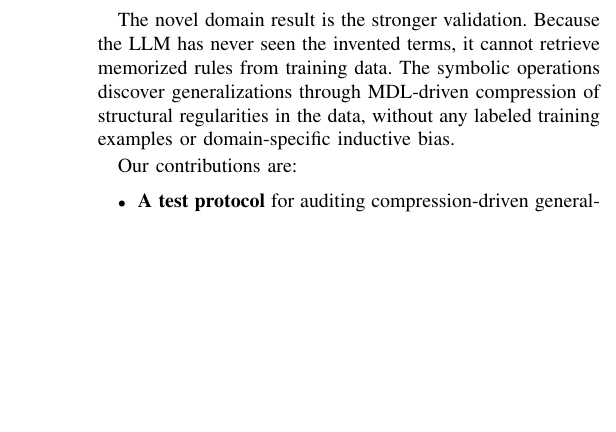
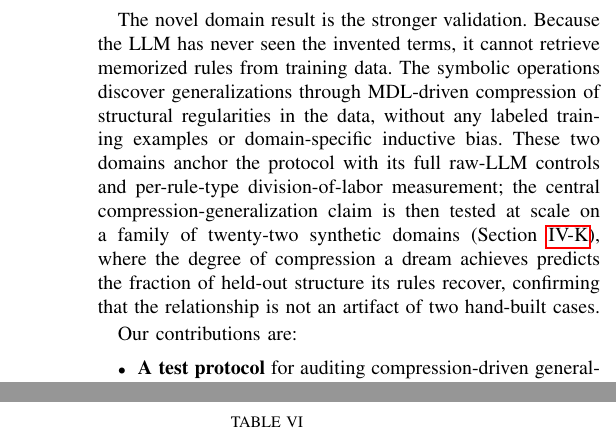
Before and after one commit to queelius/dreamlog, a LaTeX paper (paper/dreamlog_paper.tex): part of one column of page 2 of 20 before the commit and two parts of the columns of pages 2 and 13 of 20 after it, the two joined at a grey line, cut so that both start at the same text, the shorter picture padded with empty space. Compiled offline with pdfLaTeX.

Commit message:
paper+meta: fix n=2 intro framing; propagate 3 authors to CITATION/Zenodo
Intro: 'instantiate the protocol on two domains' no longer reads as the paper's
whole empirical scope -- add a forward-reference that the central compression-
generalization claim is tested at scale on the 22-domain family (EX38, sec:bitsdl),
confirming it is not an artifact of two hand-built cases. CITATION.cff (both the
software authors and the preferred-citation/paper authors) and .zenodo.json
creators now list all three authors (Towell, Fujinoki, Gultepe) to match the
manuscript. NOTE: the CITATION.cff and .zenodo.json descriptions are still stale
(64% recall, eight ops, no bits-DL) -- flagged for a separate refresh + next
Zenodo mint.

```diff
--- a/paper/dreamlog_paper.tex
+++ b/paper/dreamlog_paper.tex
@@ -70,7 +70,7 @@ This paper makes two interlocked contributions: a test protocol that makes the c
 \item \textbf{A canonical family tree.} On a 29-person, 4-generation family tree, the full pipeline achieves 80\% recall on newly introduced individuals with 100\% precision, compressing the KB from 300 to 184 clauses.
 \end{enumerate}
 
-The novel domain result is the stronger validation. Because the LLM has never seen the invented terms, it cannot retrieve memorized rules from training data. The symbolic operations discover generalizations through MDL-driven compression of structural regularities in the data, without any labeled training examples or domain-specific inductive bias.
+The novel domain result is the stronger validation. Because the LLM has never seen the invented terms, it cannot retrieve memorized rules from training data. The symbolic operations discover generalizations through MDL-driven compression of structural regularities in the data, without any labeled training examples or domain-specific inductive bias. These two domains anchor the protocol with its full raw-LLM controls and per-rule-type division-of-labor measurement; the central compression-generalization claim is then tested at scale on a family of twenty-two synthetic domains (Section~\ref{sec:bitsdl}), where the degree of compression a dream achieves predicts the fraction of held-out structure its rules recover, confirming that the relationship is not an artifact of two hand-built cases.
 
 Our contributions are:
 \begin{itemize}
```
Also changed, not shown: paper/dreamlog_paper.pdf, 3 other files.
